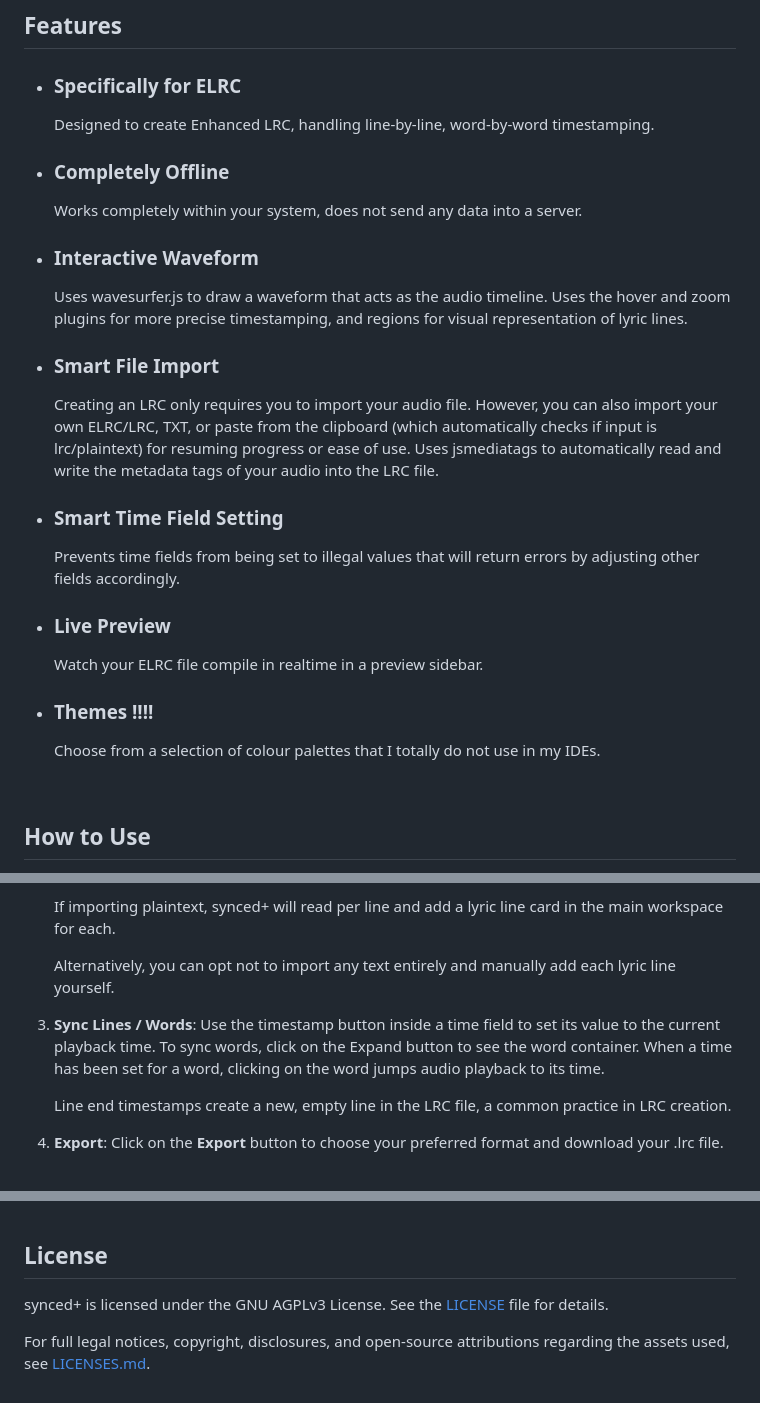
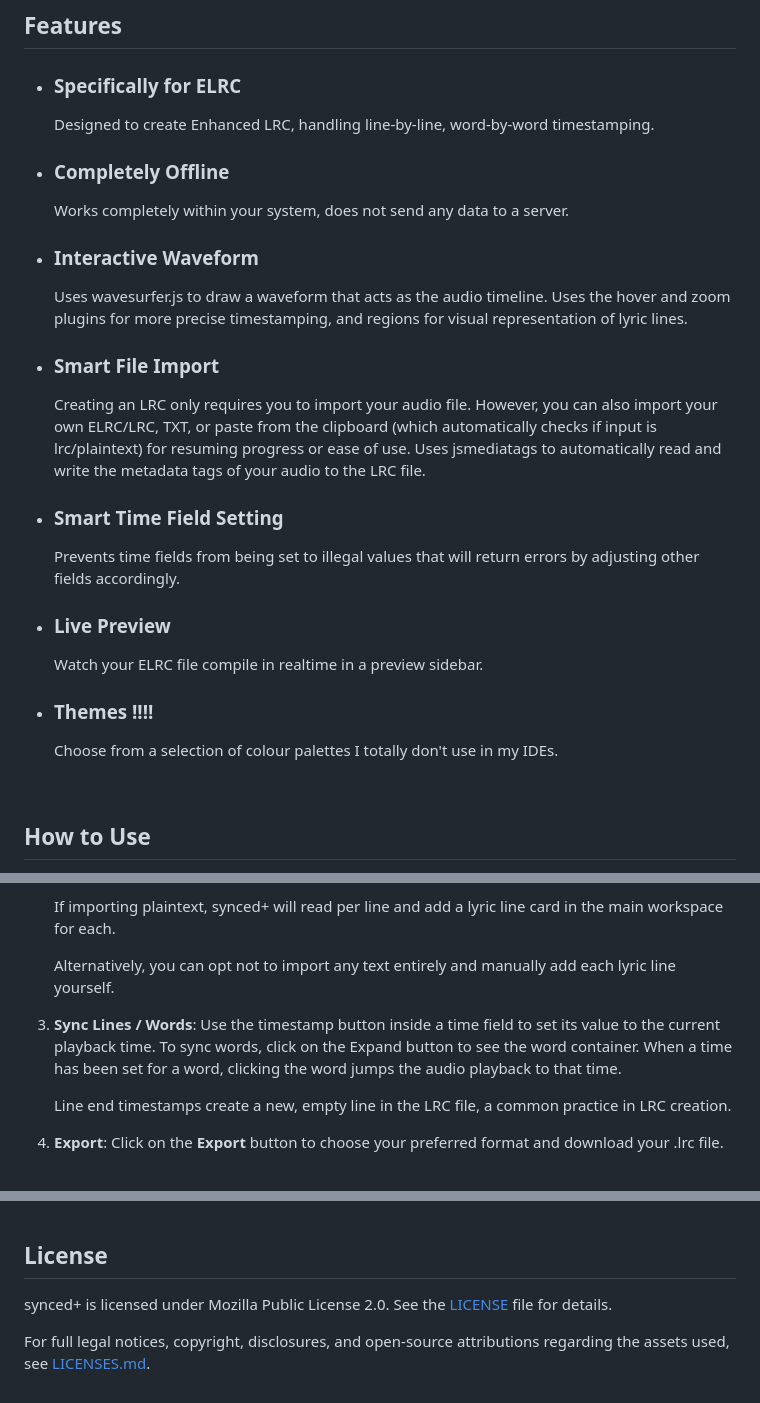
Before and after one commit to mono-o-o/synced-plus, a Markdown page: README.md, 3 parts joined by grey strips. Drawn GitHub-style.

Commit message:
Update README.md
Signed-off-by: mono <monograph.341@proton.me>

```diff
--- a/README.md
+++ b/README.md
@@ -27,13 +27,13 @@ A minimal, completely local, cross-platform, and browser-compatible Enhanced LRC
   Designed to create Enhanced LRC, handling line-by-line, word-by-word timestamping.
 
 - ### <strong>Completely Offline</strong>
-  Works completely within your system, does not send any data into a server.
+  Works completely within your system, does not send any data to a server.
 
 - ### <strong>Interactive Waveform</strong>
   Uses wavesurfer.js to draw a waveform that acts as the audio timeline. Uses the hover and zoom plugins for more precise timestamping, and regions for visual representation of lyric lines.
 
 - ### <strong>Smart File Import</strong>
-  Creating an LRC only requires you to import your audio file. However, you can also import your own ELRC/LRC, TXT, or paste from the clipboard (which automatically checks if input is lrc/plaintext) for resuming progress or ease of use. Uses jsmediatags to automatically read and write the metadata tags of your audio into the LRC file.
+  Creating an LRC only requires you to import your audio file. However, you can also import your own ELRC/LRC, TXT, or paste from the clipboard (which automatically checks if input is lrc/plaintext) for resuming progress or ease of use. Uses jsmediatags to automatically read and write the metadata tags of your audio to the LRC file.
 
 - ### <strong>Smart Time Field Setting</strong>
   Prevents time fields from being set to illegal values that will return errors by adjusting other fields accordingly.
@@ -42,7 +42,7 @@ A minimal, completely local, cross-platform, and browser-compatible Enhanced LRC
   Watch your ELRC file compile in realtime in a preview sidebar.
 
 - ### <strong>Themes !!!!</strong>
-  Choose from a selection of colour palettes that I totally do not use in my IDEs.
+  Choose from a selection of colour palettes I totally don't use in my IDEs.
 
 <br>
 
@@ -55,7 +55,7 @@ A minimal, completely local, cross-platform, and browser-compatible Enhanced LRC
 
    Alternatively, you can opt not to import any text entirely and manually add each lyric line yourself.
 
-3. <strong>Sync Lines / Words</strong>: Use the timestamp button inside a time field to set its value to the current playback time. To sync words, click on the Expand button to see the word container. When a time has been set for a word, clicking on the word jumps audio playback to its time.
+3. <strong>Sync Lines / Words</strong>: Use the timestamp button inside a time field to set its value to the current playback time. To sync words, click on the Expand button to see the word container. When a time has been set for a word, clicking the word jumps the audio playback to that time.
 
    Line end timestamps create a new, empty line in the LRC file, a common practice in LRC creation.
 
@@ -116,6 +116,6 @@ AI has been used to generate the GitHub workflows, colour palettes for the theme
 
 ## License
 
-synced+ is licensed under the GNU AGPLv3 License. See the [LICENSE](LICENSE) file for details.
+synced+ is licensed under Mozilla Public License 2.0. See the [LICENSE](LICENSE) file for details.
 
 For full legal notices, copyright, disclosures, and open-source attributions regarding the assets used, see [LICENSES.md](LICENSES.md).
```
